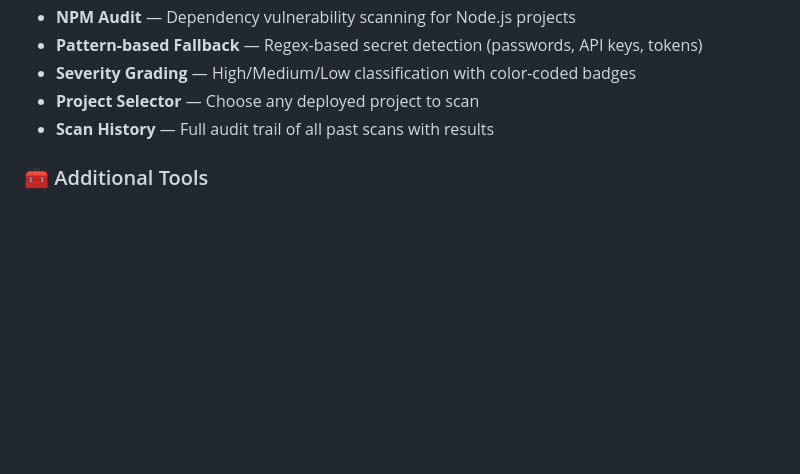
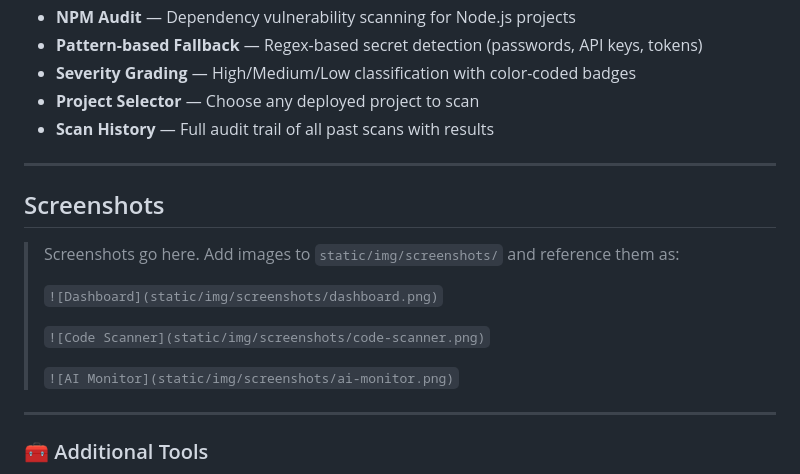
Before and after one commit to udeckservices-dev/devspace, a Markdown page: README.md, the part around the change. Drawn GitHub-style; blank space fills up the shorter version.

Commit message:
docs: add screenshot placeholder section in README

```diff
--- a/README.md
+++ b/README.md
@@ -75,6 +75,20 @@ Deploy **Python**, **Node.js**, and **PHP** projects to your own VPS with zero C
 - **Severity Grading** — High/Medium/Low classification with color-coded badges
 - **Project Selector** — Choose any deployed project to scan
 - **Scan History** — Full audit trail of all past scans with results
+
+---
+
+## Screenshots
+
+> Screenshots go here. Add images to `static/img/screenshots/` and reference them as:
+>
+> `![Dashboard](static/img/screenshots/dashboard.png)`
+>
+> `![Code Scanner](static/img/screenshots/code-scanner.png)`
+>
+> `![AI Monitor](static/img/screenshots/ai-monitor.png)`
+
+---
 
 ### 🧰 Additional Tools
 - **Nginx Reverse Proxy** — One-click SSL certificate (Let's Encrypt) + domain setup
```
